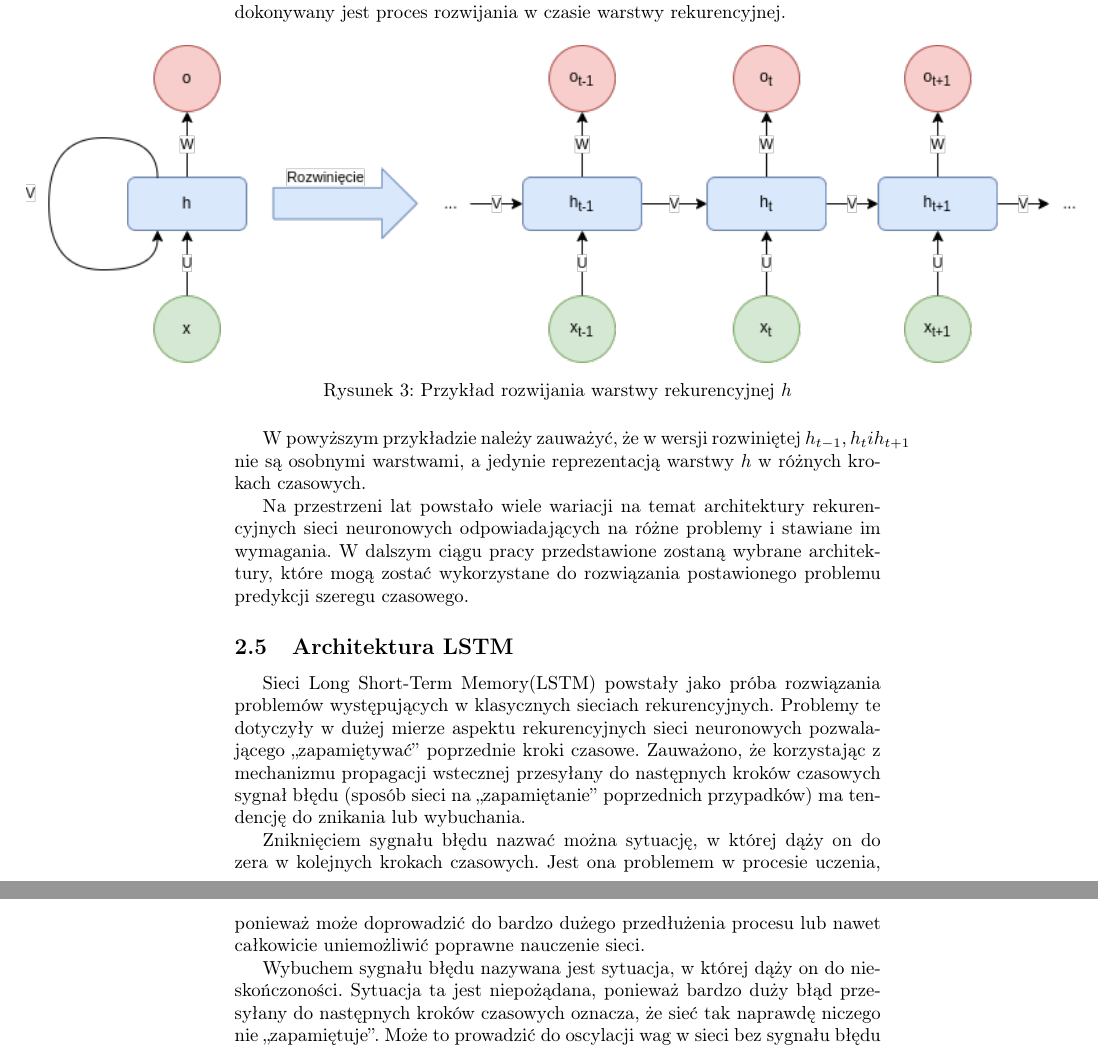
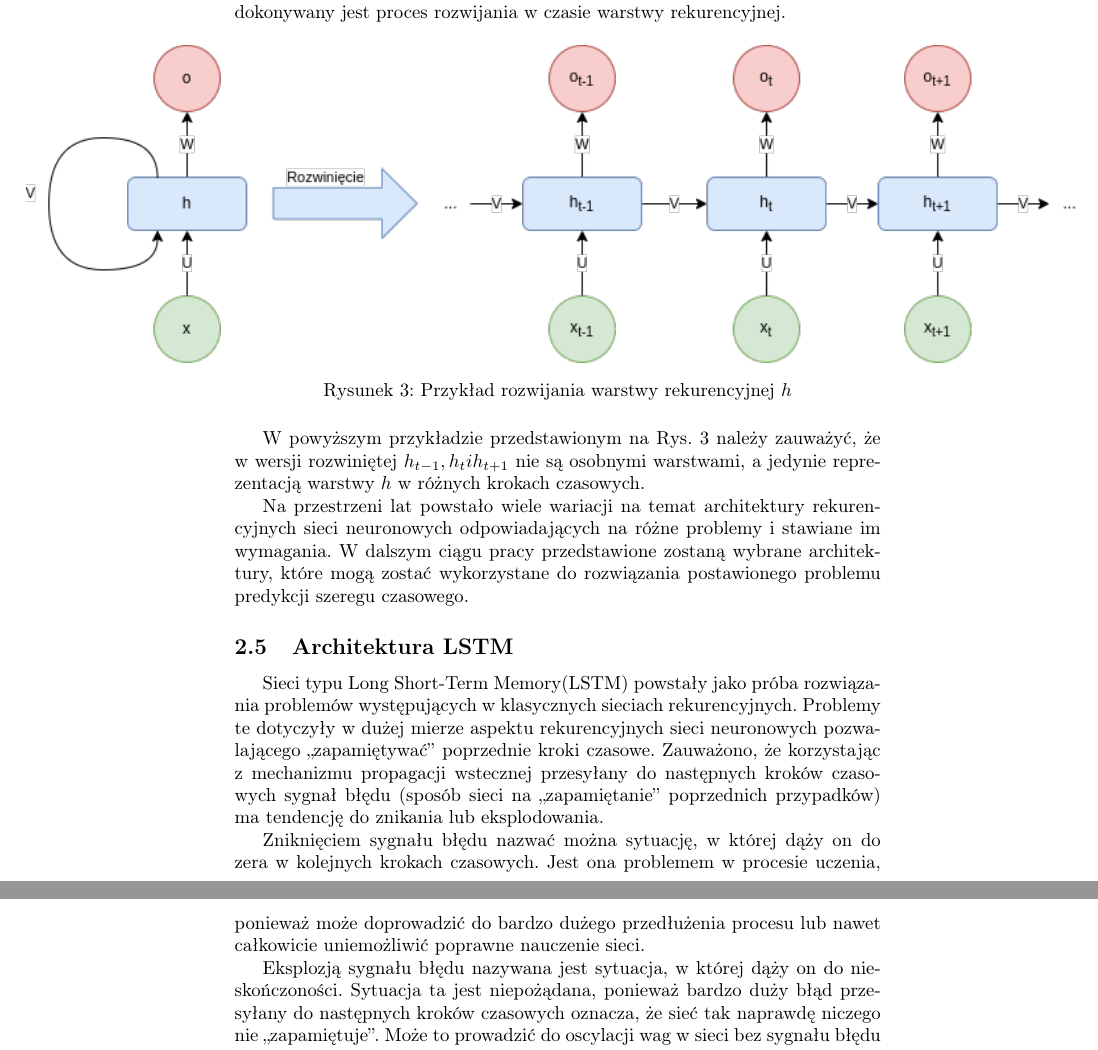
Before and after one commit to piotrkumala/magisterka, a LaTeX document (magisterka.tex): two parts of pages 8 and 9 of 58, joined at a grey line, cut so that both start at the same text. Compiled offline with pdfLaTeX.

Commit message:
Fix LSTM theory

```diff
--- a/magisterka.tex
+++ b/magisterka.tex
@@ -167,20 +167,21 @@ W przypadku sieci rekurencyjnej nie jest tworzona seria warstw komunikujących s
 	\centering
 	\makebox[0pt]{\includegraphics[scale=0.7]{Recurrent_neural_network_unfold.png}}
 	\caption{Przykład rozwijania warstwy rekurencyjnej $h$}
+	\label{figure:unfolded_rnn}
 \end{figure}
 \FloatBarrier
 
-W powyższym przykładzie należy zauważyć, że w wersji rozwiniętej $h_{t-1}, h_t i h_{t+1}$ nie są osobnymi warstwami, a jedynie reprezentacją warstwy $h$ w różnych krokach czasowych.
+W powyższym przykładzie przedstawionym na \autoref{figure:unfolded_rnn} należy zauważyć, że w wersji rozwiniętej $h_{t-1}, h_t i h_{t+1}$ nie są osobnymi warstwami, a jedynie reprezentacją warstwy $h$ w różnych krokach czasowych.
 
 Na przestrzeni lat powstało wiele wariacji na temat architektury rekurencyjnych sieci neuronowych odpowiadających na różne problemy i stawiane im wymagania. W dalszym ciągu pracy przedstawione zostaną wybrane architektury, które mogą zostać wykorzystane do rozwiązania postawionego problemu predykcji szeregu czasowego.
 
 
 \subsection{Architektura LSTM}
-Sieci Long Short-Term Memory(LSTM) powstały jako próba rozwiązania problemów występujących w klasycznych sieciach rekurencyjnych. Problemy te dotyczyły w dużej mierze aspektu rekurencyjnych sieci neuronowych pozwalającego ,,zapamiętywać'' poprzednie kroki czasowe. Zauważono, że korzystając z mechanizmu propagacji wstecznej przesyłany do następnych kroków czasowych sygnał błędu (sposób sieci na ,,zapamiętanie'' poprzednich przypadków) ma tendencję do znikania lub wybuchania.
+Sieci typu Long Short-Term Memory(LSTM) powstały jako próba rozwiązania problemów występujących w klasycznych sieciach rekurencyjnych. Problemy te dotyczyły w dużej mierze aspektu rekurencyjnych sieci neuronowych pozwalającego ,,zapamiętywać'' poprzednie kroki czasowe. Zauważono, że korzystając z mechanizmu propagacji wstecznej przesyłany do następnych kroków czasowych sygnał błędu (sposób sieci na ,,zapamiętanie'' poprzednich przypadków) ma tendencję do znikania lub eksplodowania.
 
 Zniknięciem sygnału błędu nazwać można sytuację, w której dąży on do zera w kolejnych krokach czasowych. Jest ona problemem w procesie uczenia, ponieważ może doprowadzić do bardzo dużego przedłużenia procesu lub nawet całkowicie uniemożliwić poprawne nauczenie sieci.
 
-Wybuchem sygnału błędu nazywana jest sytuacja, w której dąży on do nieskończoności. Sytuacja ta jest niepożądana, ponieważ bardzo duży błąd przesyłany do następnych kroków czasowych oznacza, że sieć tak naprawdę niczego nie ,,zapamiętuje''. Może to prowadzić do oscylacji wag w sieci bez sygnału błędu stabilizującego wynik.
+Eksplozją sygnału błędu nazywana jest sytuacja, w której dąży on do nieskończoności. Sytuacja ta jest niepożądana, ponieważ bardzo duży błąd przesyłany do następnych kroków czasowych oznacza, że sieć tak naprawdę niczego nie ,,zapamiętuje''. Może to prowadzić do oscylacji wag w sieci bez sygnału błędu stabilizującego wynik.
 
 Problemy te zostały podniesione przez S. Hochreiter'a w jego pracy doktorskiej, a następnie dokładniej opisane w roku 1991 we wspólnej pracy z J. Schmidhuber'em.
 W ramach artykułu ,,Long Short-Term Memory'' zaproponowali oni całkowicie nową architekturę rekurencyjnej sieci neuronowej dążącą do rozwiązania wyżej opisanych problemów \cite{hochreiter1997long}.
```
Also changed, not shown: magisterka.pdf, magisterka.tex (3 more changed lines).
